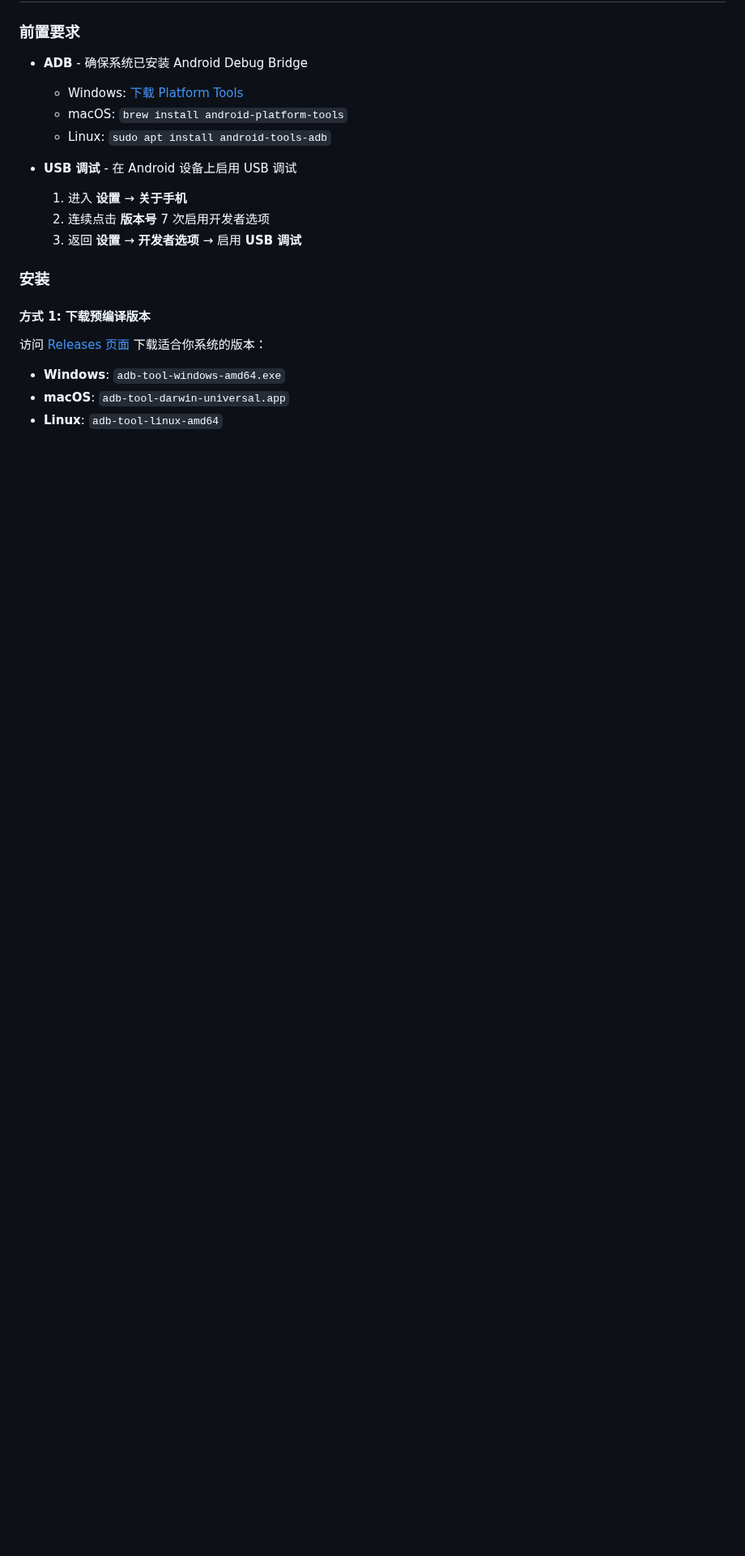
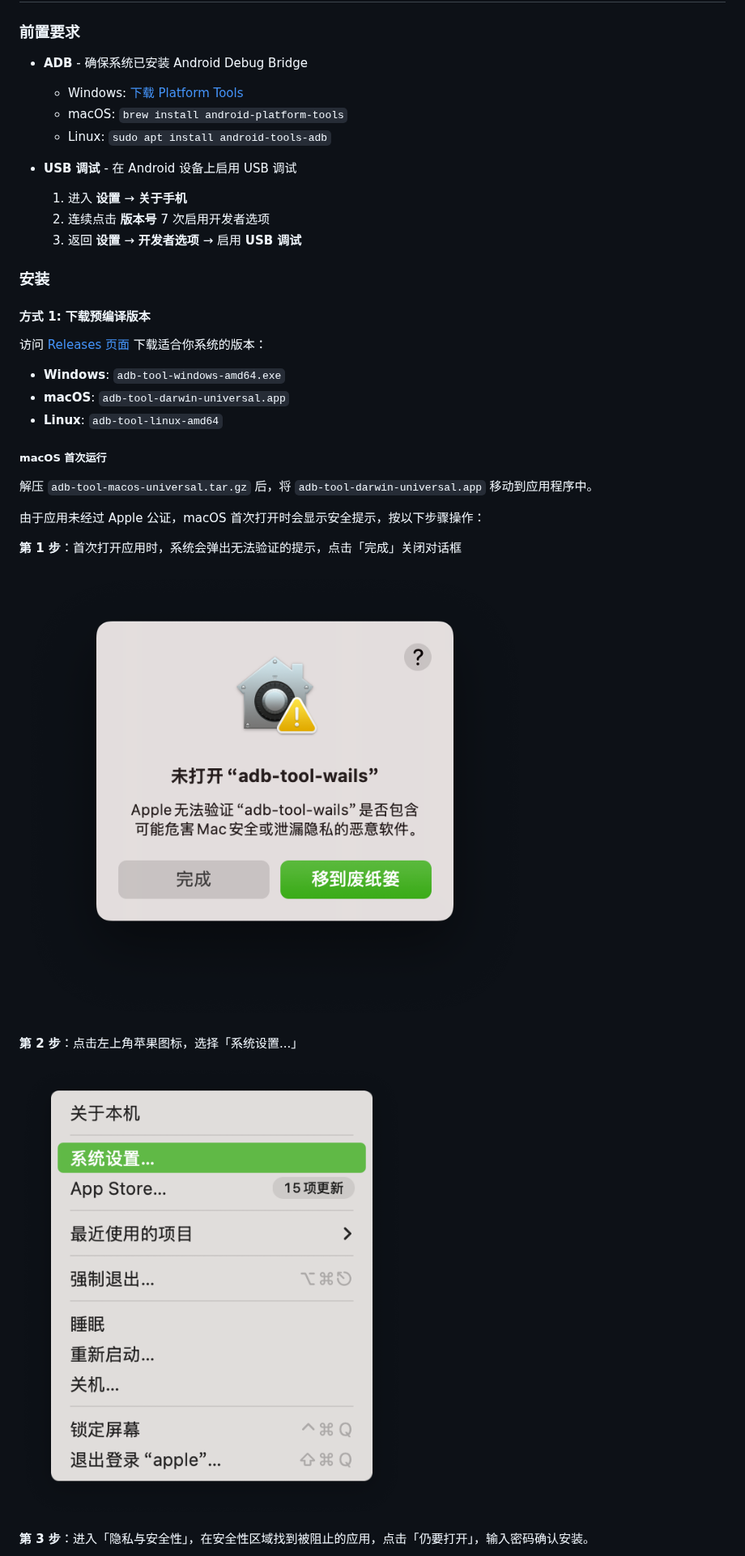
Before and after one commit to ilpanda/adb-tool-wails, a Markdown page: README.md, the part around one of its changes. Shown at 81% size. Drawn GitHub-style; pictures changed too: imgs/1_img.png (added), imgs/2_img.png (added); blank space fills up the shorter version.

```diff
--- a/README.md
+++ b/README.md
@@ -85,3 +88,18 @@
 - **macOS**: `adb-tool-darwin-universal.app`
 - **Linux**: `adb-tool-linux-amd64`
 
+##### macOS 首次运行
+解压 `adb-tool-macos-universal.tar.gz` 后，将 `adb-tool-darwin-universal.app` 移动到应用程序中。
+
+由于应用未经过 Apple 公证，macOS 首次打开时会显示安全提示，按以下步骤操作：
+
+**第 1 步**：首次打开应用时，系统会弹出无法验证的提示，点击「完成」关闭对话框
+
+![安全提示](imgs/1_img.png)
+
+**第 2 步**：点击左上角苹果图标，选择「系统设置...」
+
+![系统设置](imgs/2_img.png)
+
+**第 3 步**：进入「隐私与安全性」，在安全性区域找到被阻止的应用，点击「仍要打开」，输入密码确认安装。
+
```
Also changed, not shown: other parts of README.md (+7 -0 lines), imgs/3_img.png (added), imgs/preview.png (added).
